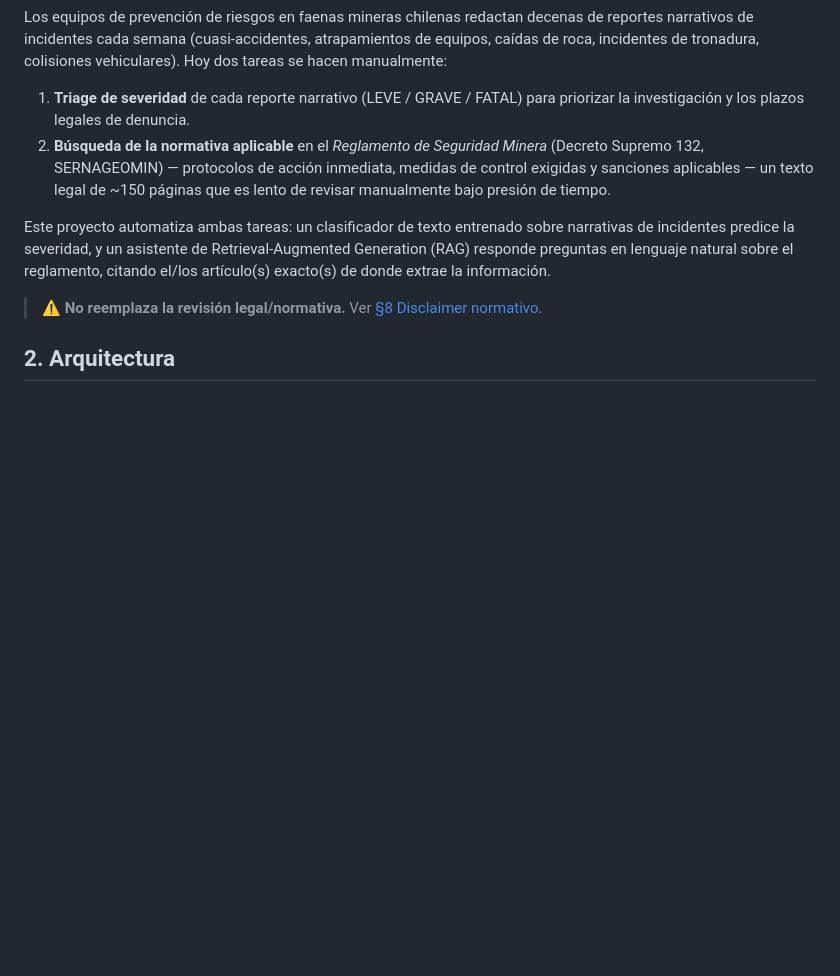
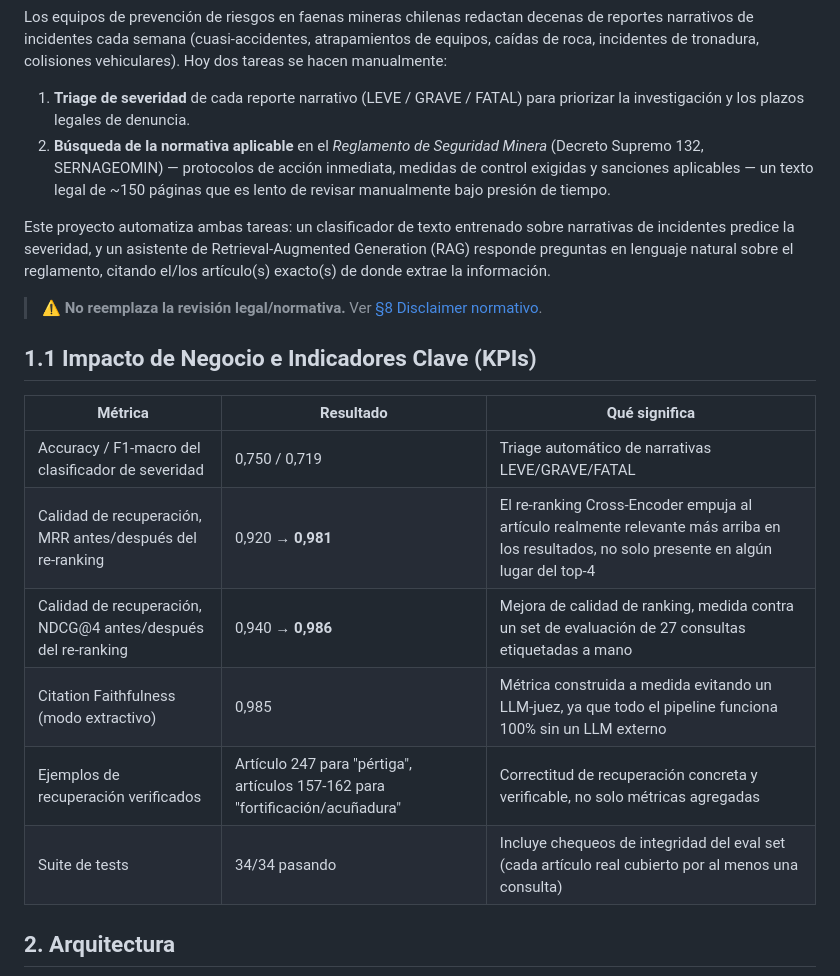
Before and after one commit to Rxyxs/rag-seguridad-minera-chile, a Markdown page: README.es.md, the part around one of its changes. GitHub-like rendering; blank space fills up the shorter version.

```diff
--- a/README.es.md
+++ b/README.es.md
@@ -31,4 +31,15 @@ Este proyecto automatiza ambas tareas: un clasificador de texto entrenado sobre
 
 > ⚠️ **No reemplaza la revisión legal/normativa.** Ver [§8 Disclaimer normativo](#8-disclaimer-normativo).
 
+## 1.1 Impacto de Negocio e Indicadores Clave (KPIs)
+
+| Métrica | Resultado | Qué significa |
+|---|---|---|
+| Accuracy / F1-macro del clasificador de severidad | 0,750 / 0,719 | Triage automático de narrativas LEVE/GRAVE/FATAL |
+| Calidad de recuperación, MRR antes/después del re-ranking | 0,920 → **0,981** | El re-ranking Cross-Encoder empuja al artículo realmente relevante más arriba en los resultados, no solo presente en algún lugar del top-4 |
+| Calidad de recuperación, NDCG@4 antes/después del re-ranking | 0,940 → **0,986** | Mejora de calidad de ranking, medida contra un set de evaluación de 27 consultas etiquetadas a mano |
+| Citation Faithfulness (modo extractivo) | 0,985 | Métrica construida a medida evitando un LLM-juez, ya que todo el pipeline funciona 100% sin un LLM externo |
+| Ejemplos de recuperación verificados | Artículo 247 para "pértiga", artículos 157-162 para "fortificación/acuñadura" | Correctitud de recuperación concreta y verificable, no solo métricas agregadas |
+| Suite de tests | 34/34 pasando | Incluye chequeos de integridad del eval set (cada artículo real cubierto por al menos una consulta) |
+
 ## 2. Arquitectura
```
Also changed, not shown: other parts of README.es.md (+16 -0 lines), README.md (+27 -0 lines).
